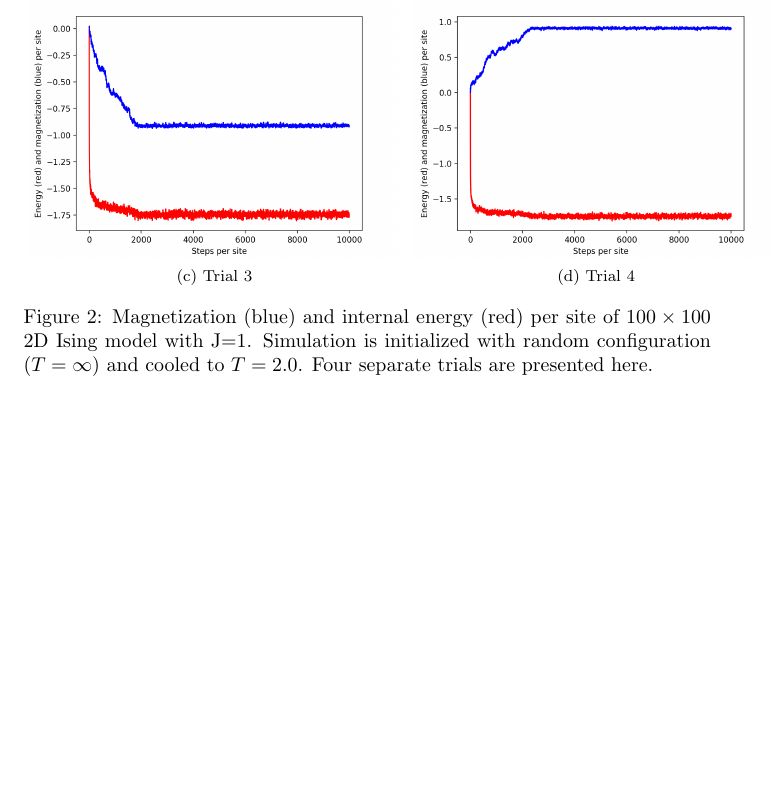
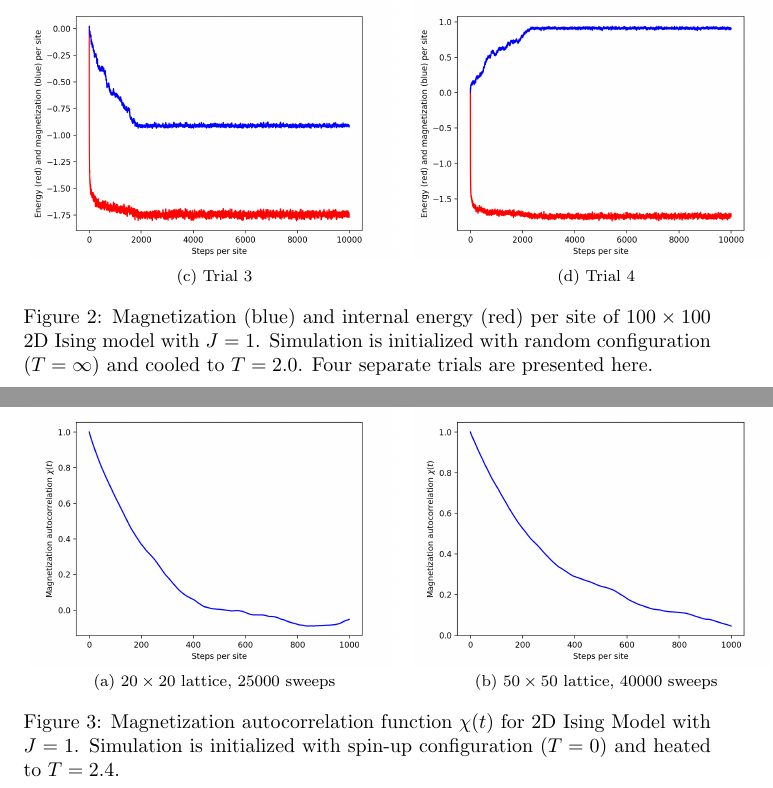
Before and after one commit to cec08e/monte_carlo, a LaTeX document (mcm_notes.tex): part of page 21 of 21 before the commit and two parts of pages 21 and 22 of 22 after it, the two joined at a grey line, cut so that both start at the same text, the shorter picture padded with empty space. Compiled offline with pdfLaTeX.

Commit message:
Added some autocorrelation graphs to notes.

```diff
--- a/mcm_notes.tex
+++ b/mcm_notes.tex
@@ -777,13 +777,27 @@ by black squares. }
   \includegraphics[width=65mm]{figures/mag_energy_4_100100.png}
 }
 \caption{Magnetization (blue) and internal energy (red) per site of $100 \times 100$
-2D Ising model with J=1. Simulation is initialized with random configuration
+2D Ising model with $J=1$. Simulation is initialized with random configuration
 ($T = \infty$) and cooled to $T=2.0$. Four separate trials are presented here.}
 \end{figure}
 
 % the scale of the autocorrelation has to be much smaller than sample size. Otherwise
 % as t increases X(t) is less accurate (fewer samples to integrate over)
 
+\begin{figure}
+%\hspace{0mm}
+\subfloat[$20 \times 20$ lattice, 25000 sweeps]{
+  \includegraphics[width=65mm]{figures/autocorrelation_2020_10000000.png}
+}
+\subfloat[$50 \times 50$ lattice, 40000 sweeps]{
+  \includegraphics[width=65mm]{figures/autocorrelation_5050_100000000.png}
+}
+
+\caption{Magnetization autocorrelation function $\chi(t)$ for 2D Ising Model with
+$J=1$. Simulation is initialized with spin-up configuration
+($T = 0$) and heated to $T=2.4$.}
+\end{figure}
+
 
 
 
```
Also changed, not shown: mcm_notes.pdf, 1 other file.
